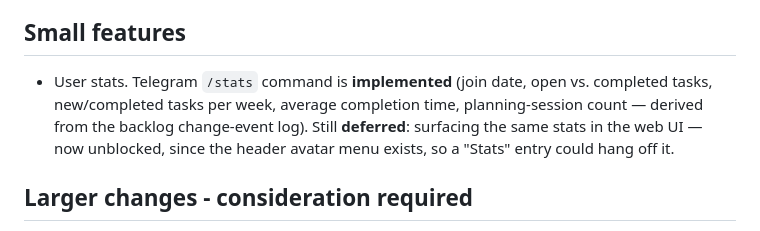
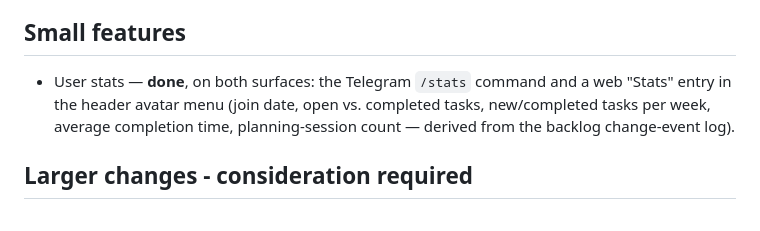
Before and after one commit to Itaypk/Taskboard, a Markdown page: docs/IDEAS.md, the part around the change. Rendered like a GitHub page.

Commit message:
IDEAS: mark user stats done on web + Telegram
Co-Authored-By: Claude Opus 4.8 <noreply@anthropic.com>

```diff
--- a/docs/IDEAS.md
+++ b/docs/IDEAS.md
@@ -34,10 +34,9 @@ The scope of the individual idea is varying - could be small UI improvements, or
 - Possible help ideas include breaking them down to multiple tasks, finding time for them, or even just reminding us about them.
 
 ## Small features
-- User stats. Telegram `/stats` command is **implemented** (join date, open vs. completed tasks,
-  new/completed tasks per week, average completion time, planning-session count — derived from the
-  backlog change-event log). Still **deferred**: surfacing the same stats in the web UI — now
-  unblocked, since the header avatar menu exists, so a "Stats" entry could hang off it.
+- User stats — **done**, on both surfaces: the Telegram `/stats` command and a web "Stats" entry in
+  the header avatar menu (join date, open vs. completed tasks, new/completed tasks per week, average
+  completion time, planning-session count — derived from the backlog change-event log).
 
 ## Larger changes - consideration required
 - Open source the application under AGPL
```
